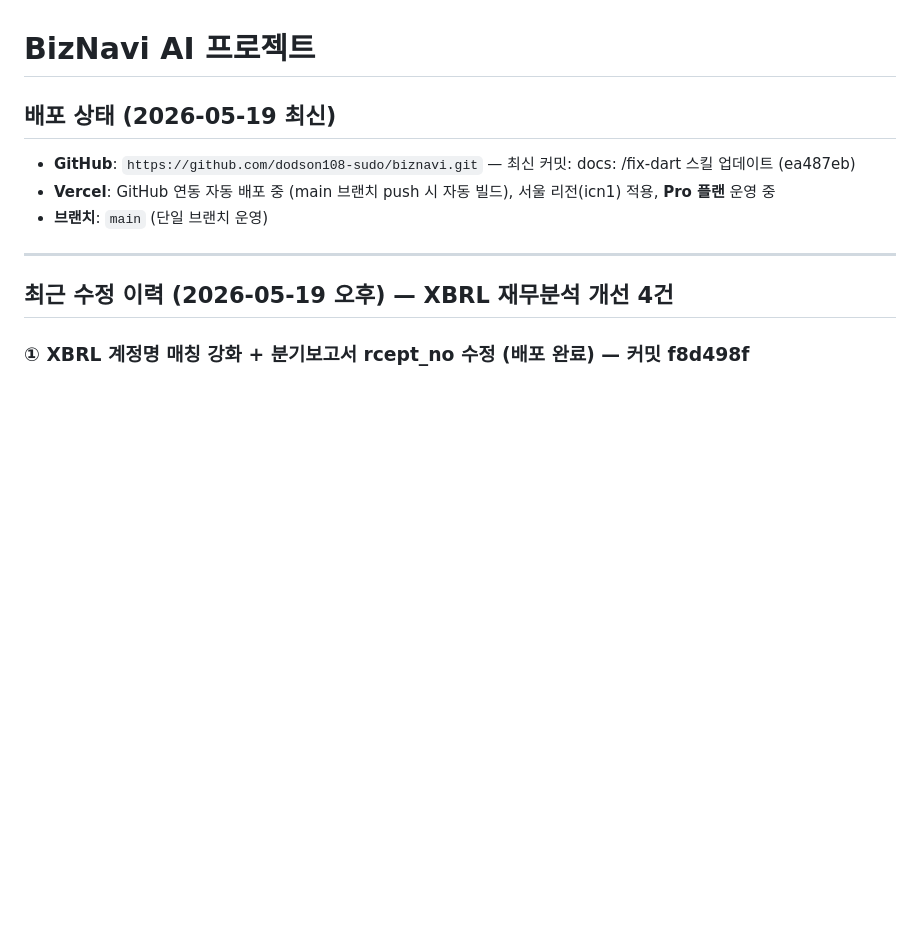
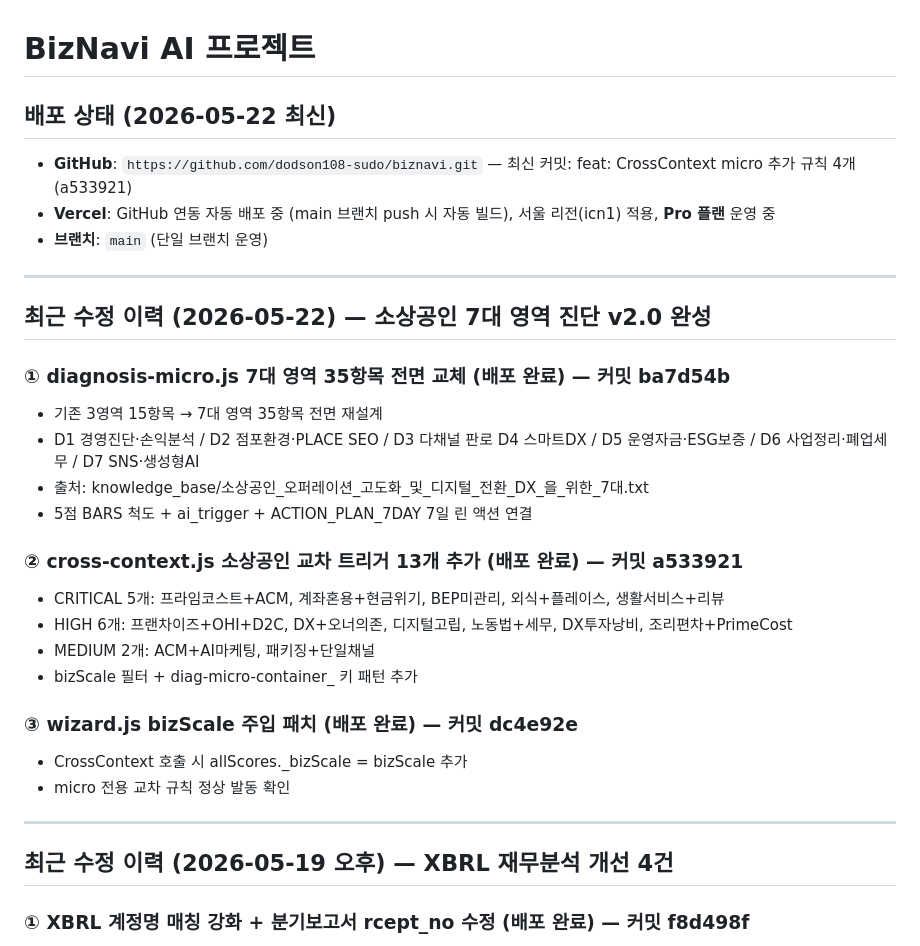
Before and after one commit to dodson108-sudo/biznavi, a Markdown page: CLAUDE.md, the part around the change. GitHub-like rendering; blank space fills up the shorter version.

Commit message:
docs: CLAUDE.md 2026-05-22 소상공인 7대 영역 진단 v2.0 완성 이력 추가
Co-Authored-By: Claude Sonnet 4.6 <noreply@anthropic.com>

```diff
--- a/CLAUDE.md
+++ b/CLAUDE.md
@@ -1,10 +1,31 @@
 # BizNavi AI 프로젝트
 
-## 배포 상태 (2026-05-19 최신)
-
-- **GitHub**: `https://github.com/dodson108-sudo/biznavi.git` — 최신 커밋: docs: /fix-dart 스킬 업데이트 (ea487eb)
+## 배포 상태 (2026-05-22 최신)
+
+- **GitHub**: `https://github.com/dodson108-sudo/biznavi.git` — 최신 커밋: feat: CrossContext micro 추가 규칙 4개 (a533921)
 - **Vercel**: GitHub 연동 자동 배포 중 (main 브랜치 push 시 자동 빌드), 서울 리전(icn1) 적용, **Pro 플랜** 운영 중
 - **브랜치**: `main` (단일 브랜치 운영)
+
+---
+
+## 최근 수정 이력 (2026-05-22) — 소상공인 7대 영역 진단 v2.0 완성
+
+### ① diagnosis-micro.js 7대 영역 35항목 전면 교체 (배포 완료) — 커밋 ba7d54b
+- 기존 3영역 15항목 → 7대 영역 35항목 전면 재설계
+- D1 경영진단·손익분석 / D2 점포환경·PLACE SEO / D3 다채널 판로
+  D4 스마트DX / D5 운영자금·ESG보증 / D6 사업정리·폐업세무 / D7 SNS·생성형AI
+- 출처: knowledge_base/소상공인_오퍼레이션_고도화_및_디지털_전환_DX_을_위한_7대.txt
+- 5점 BARS 척도 + ai_trigger + ACTION_PLAN_7DAY 7일 린 액션 연결
+
+### ② cross-context.js 소상공인 교차 트리거 13개 추가 (배포 완료) — 커밋 a533921
+- CRITICAL 5개: 프라임코스트+ACM, 계좌혼용+현금위기, BEP미관리, 외식+플레이스, 생활서비스+리뷰
+- HIGH 6개: 프랜차이즈+OHI+D2C, DX+오너의존, 디지털고립, 노동법+세무, DX투자낭비, 조리편차+PrimeCost
+- MEDIUM 2개: ACM+AI마케팅, 패키징+단일채널
+- bizScale 필터 + diag-micro-container_ 키 패턴 추가
+
+### ③ wizard.js bizScale 주입 패치 (배포 완료) — 커밋 dc4e92e
+- CrossContext 호출 시 allScores._bizScale = bizScale 추가
+- micro 전용 교차 규칙 정상 발동 확인
 
 ---
 
```
